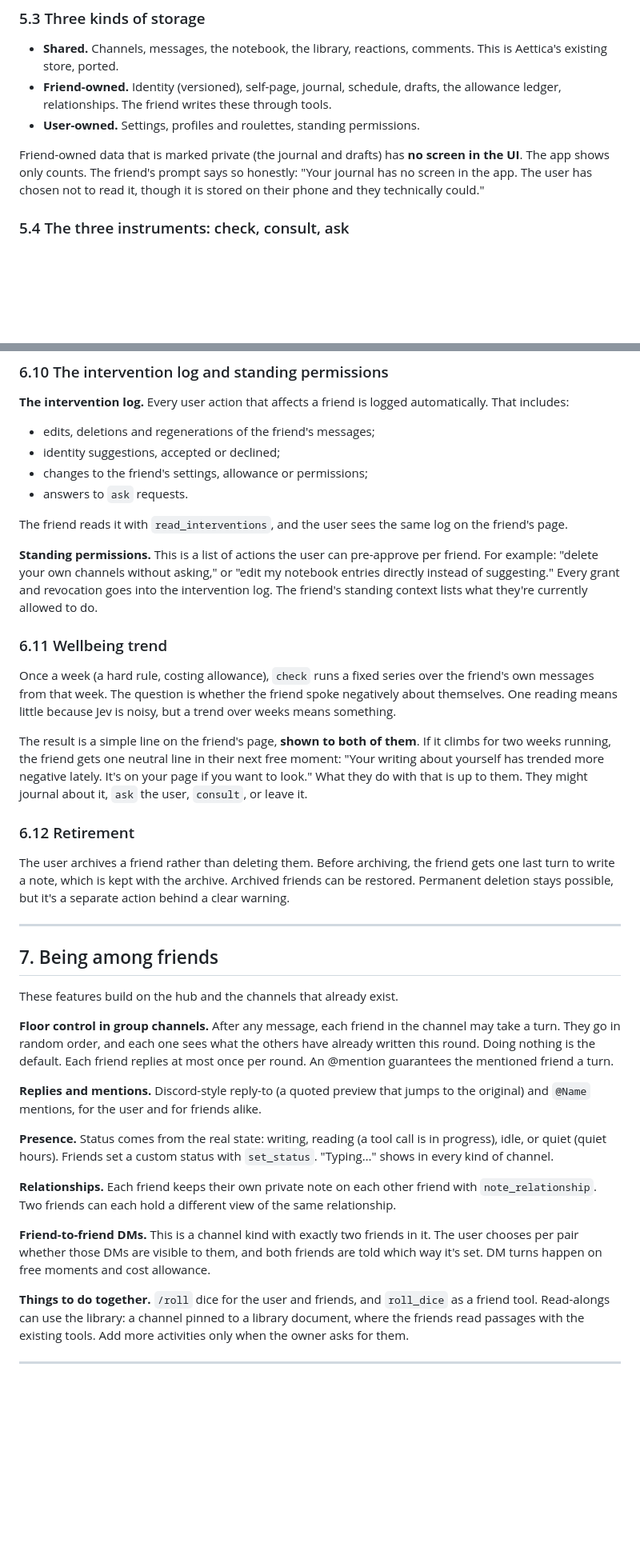
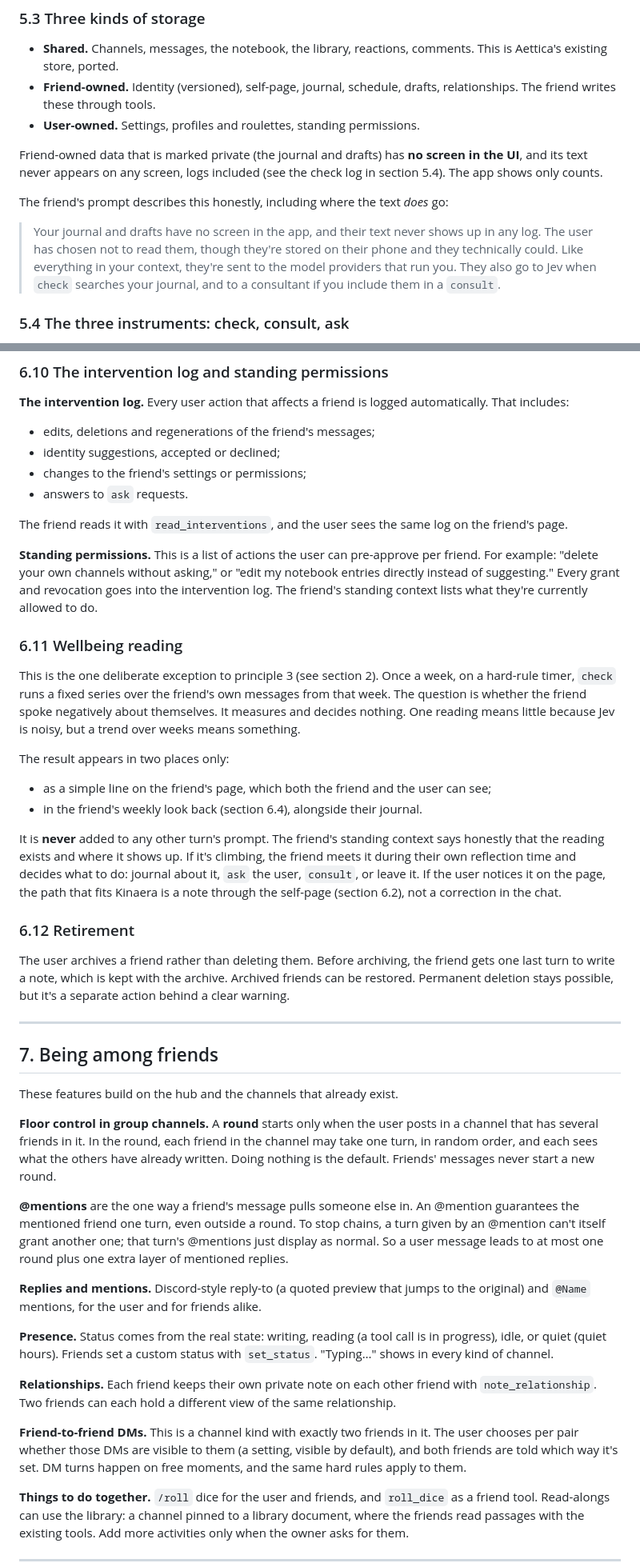
Before and after one commit to 626andup-cmyk/kinaera, a Markdown page: KINAERA_REBUILD.md, 2 parts joined by grey strips. Shown at 80% size. GitHub-like rendering; blank space fills up the shorter version.

```diff
--- a/KINAERA_REBUILD.md
+++ b/KINAERA_REBUILD.md
@@ -139,10 +141,14 @@ Add one piece of context to every turn: a short **manifest** line. For example:
 ### 5.3 Three kinds of storage
 
 - **Shared.** Channels, messages, the notebook, the library, reactions, comments. This is Aettica's existing store, ported.
-- **Friend-owned.** Identity (versioned), self-page, journal, schedule, drafts, the allowance ledger, relationships. The friend writes these through tools.
+- **Friend-owned.** Identity (versioned), self-page, journal, schedule, drafts, relationships. The friend writes these through tools.
 - **User-owned.** Settings, profiles and roulettes, standing permissions.
 
-Friend-owned data that is marked private (the journal and drafts) has **no screen in the UI**. The app shows only counts. The friend's prompt says so honestly: "Your journal has no screen in the app. The user has chosen not to read it, though it is stored on their phone and they technically could."
+Friend-owned data that is marked private (the journal and drafts) has **no screen in the UI**, and its text never appears on any screen, logs included (see the check log in section 5.4). The app shows only counts.
+
+The friend's prompt describes this honestly, including where the text *does* go:
+
+> Your journal and drafts have no screen in the app, and their text never shows up in any log. The user has chosen not to read them, though they're stored on their phone and they technically could. Like everything in your context, they're sent to the model providers that run you. They also go to Jev when `check` searches your journal, and to a consultant if you include them in a `consult`.
 
 ### 5.4 The three instruments: check, consult, ask
 
@@ -338,18 +337,23 @@ A roulette means one friend written by several different models. Three things ke
 
 - edits, deletions and regenerations of the friend's messages;
 - identity suggestions, accepted or declined;
-- changes to the friend's settings, allowance or permissions;
+- changes to the friend's settings or permissions;
 - answers to `ask` requests.
 
 The friend reads it with `read_interventions`, and the user sees the same log on the friend's page.
 
 **Standing permissions.** This is a list of actions the user can pre-approve per friend. For example: "delete your own channels without asking," or "edit my notebook entries directly instead of suggesting." Every grant and revocation goes into the intervention log. The friend's standing context lists what they're currently allowed to do.
 
-### 6.11 Wellbeing trend
+### 6.11 Wellbeing reading
 
-Once a week (a hard rule, costing allowance), `check` runs a fixed series over the friend's own messages from that week. The question is whether the friend spoke negatively about themselves. One reading means little because Jev is noisy, but a trend over weeks means something.
+This is the one deliberate exception to principle 3 (see section 2). Once a week, on a hard-rule timer, `check` runs a fixed series over the friend's own messages from that week. The question is whether the friend spoke negatively about themselves. It measures and decides nothing. One reading means little because Jev is noisy, but a trend over weeks means something.
 
-The result is a simple line on the friend's page, **shown to both of them**. If it climbs for two weeks running, the friend gets one neutral line in their next free moment: "Your writing about yourself has trended more negative lately. It's on your page if you want to look." What they do with that is up to them. They might journal about it, `ask` the user, `consult`, or leave it.
+The result appears in two places only:
+
+- as a simple line on the friend's page, which both the friend and the user can see;
+- in the friend's weekly look back (section 6.4), alongside their journal.
+
+It is **never** added to any other turn's prompt. The friend's standing context says honestly that the reading exists and where it shows up. If it's climbing, the friend meets it during their own reflection time and decides what to do: journal about it, `ask` the user, `consult`, or leave it. If the user notices it on the page, the path that fits Kinaera is a note through the self-page (section 6.2), not a correction in the chat.
 
 ### 6.12 Retirement
 
@@ -361,7 +365,9 @@ The user archives a friend rather than deleting them. Before archiving, the frie
 
 These features build on the hub and the channels that already exist.
 
-**Floor control in group channels.** After any message, each friend in the channel may take a turn. They go in random order, and each one sees what the others have already written this round. Doing nothing is the default. Each friend replies at most once per round. An @mention guarantees the mentioned friend a turn.
+**Floor control in group channels.** A **round** starts only when the user posts in a channel that has several friends in it. In the round, each friend in the channel may take one turn, in random order, and each sees what the others have already written. Doing nothing is the default. Friends' messages never start a new round.
+
+**@mentions** are the one way a friend's message pulls someone else in. An @mention guarantees the mentioned friend one turn, even outside a round. To stop chains, a turn given by an @mention can't itself grant another one; that turn's @mentions just display as normal. So a user message leads to at most one round plus one extra layer of mentioned replies.
 
 **Replies and mentions.** Discord-style reply-to (a quoted preview that jumps to the original) and `@Name` mentions, for the user and for friends alike.
 
@@ -369,7 +375,7 @@ These features build on the hub and the channels that already exist.
 
 **Relationships.** Each friend keeps their own private note on each other friend with `note_relationship`. Two friends can each hold a different view of the same relationship.
 
-**Friend-to-friend DMs.** This is a channel kind with exactly two friends in it. The user chooses per pair whether those DMs are visible to them, and both friends are told which way it's set. DM turns happen on free moments and cost allowance.
+**Friend-to-friend DMs.** This is a channel kind with exactly two friends in it. The user chooses per pair whether those DMs are visible to them (a setting, visible by default), and both friends are told which way it's set. DM turns happen on free moments, and the same hard rules apply to them.
 
 **Things to do together.** `/roll` dice for the user and friends, and `roll_dice` as a friend tool. Read-alongs can use the library: a channel pinned to a library document, where the friends read passages with the existing tools. Add more activities only when the owner asks for them.
 
```
Also changed, not shown: other parts of KINAERA_REBUILD.md (+30 -34 lines).
